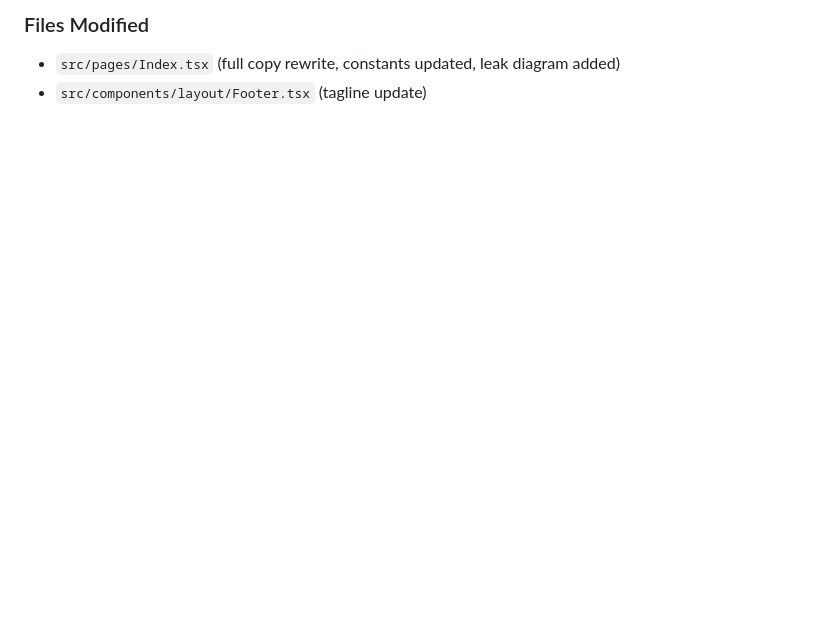
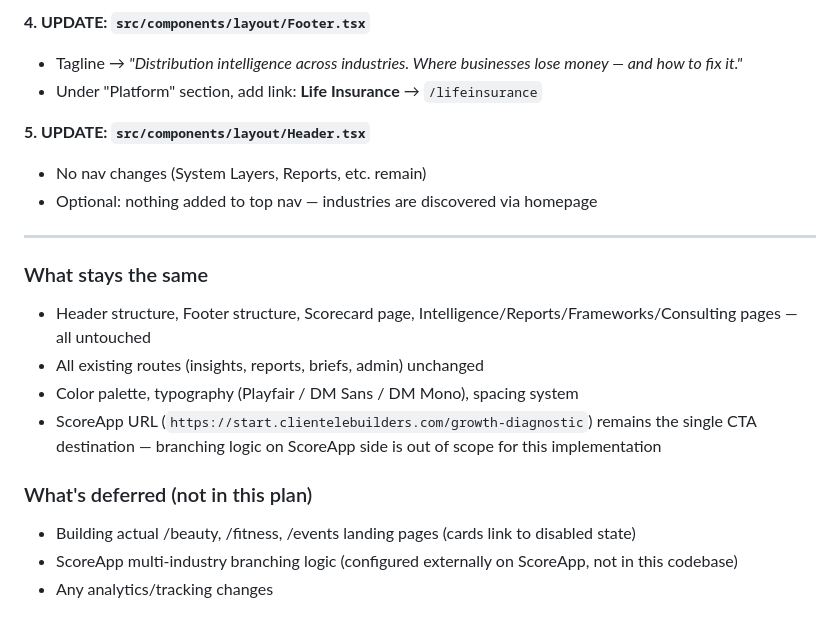
Before and after one commit to michaelschuettephoto-code/clientelebuilders, a Markdown page: .lovable/plan.md, the part around one of its changes. GitHub-like rendering; blank space fills up the shorter version.

```diff
--- a/.lovable/plan.md
+++ b/.lovable/plan.md
@@ -45,4 +49,21 @@ Full copy rewrite of `src/pages/Index.tsx` to shift from "Operating System for I
 
-### Files Modified
-- `src/pages/Index.tsx` (full copy rewrite, constants updated, leak diagram added)
-- `src/components/layout/Footer.tsx` (tagline update)
+**4. UPDATE: `src/components/layout/Footer.tsx`**
+- Tagline → *"Distribution intelligence across industries. Where businesses lose money — and how to fix it."*
+- Under "Platform" section, add link: **Life Insurance** → `/lifeinsurance`
+
+**5. UPDATE: `src/components/layout/Header.tsx`**
+- No nav changes (System Layers, Reports, etc. remain)
+- Optional: nothing added to top nav — industries are discovered via homepage
+
+---
+
+### What stays the same
+- Header structure, Footer structure, Scorecard page, Intelligence/Reports/Frameworks/Consulting pages — all untouched
+- All existing routes (insights, reports, briefs, admin) unchanged
+- Color palette, typography (Playfair / DM Sans / DM Mono), spacing system
+- ScoreApp URL (`https://start.clientelebuilders.com/growth-diagnostic`) remains the single CTA destination — branching logic on ScoreApp side is out of scope for this implementation
+
+### What's deferred (not in this plan)
+- Building actual /beauty, /fitness, /events landing pages (cards link to disabled state)
+- ScoreApp multi-industry branching logic (configured externally on ScoreApp, not in this codebase)
+- Any analytics/tracking changes
```
Also changed, not shown: other parts of .lovable/plan.md (+37 -33 lines).
